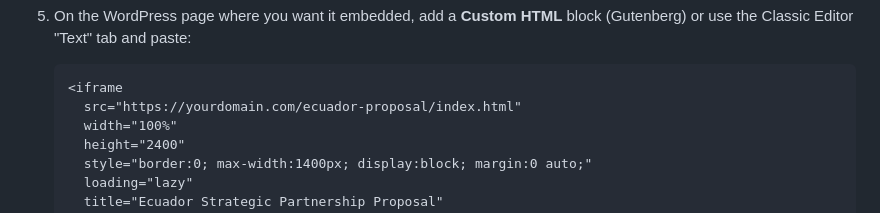
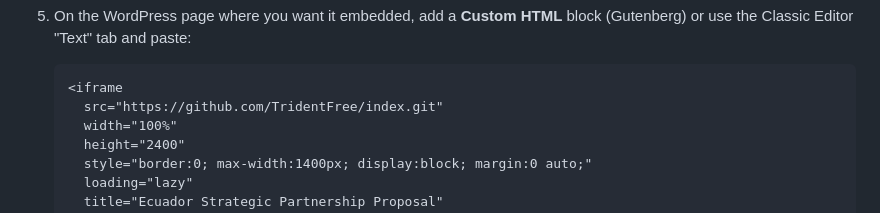
Before and after one commit to TridentFree/index, a Markdown page: README.md, the part around the change. GitHub-like rendering.

````diff
--- a/README.md
+++ b/README.md
@@ -28,7 +28,7 @@ WordPress blocks `.html`/`.js` uploads through the Media Library by default, so
 
    ```html
    <iframe
-     src="https://yourdomain.com/ecuador-proposal/index.html"
+     src="https://github.com/TridentFree/index.git"
      width="100%"
      height="2400"
      style="border:0; max-width:1400px; display:block; margin:0 auto;"
````
